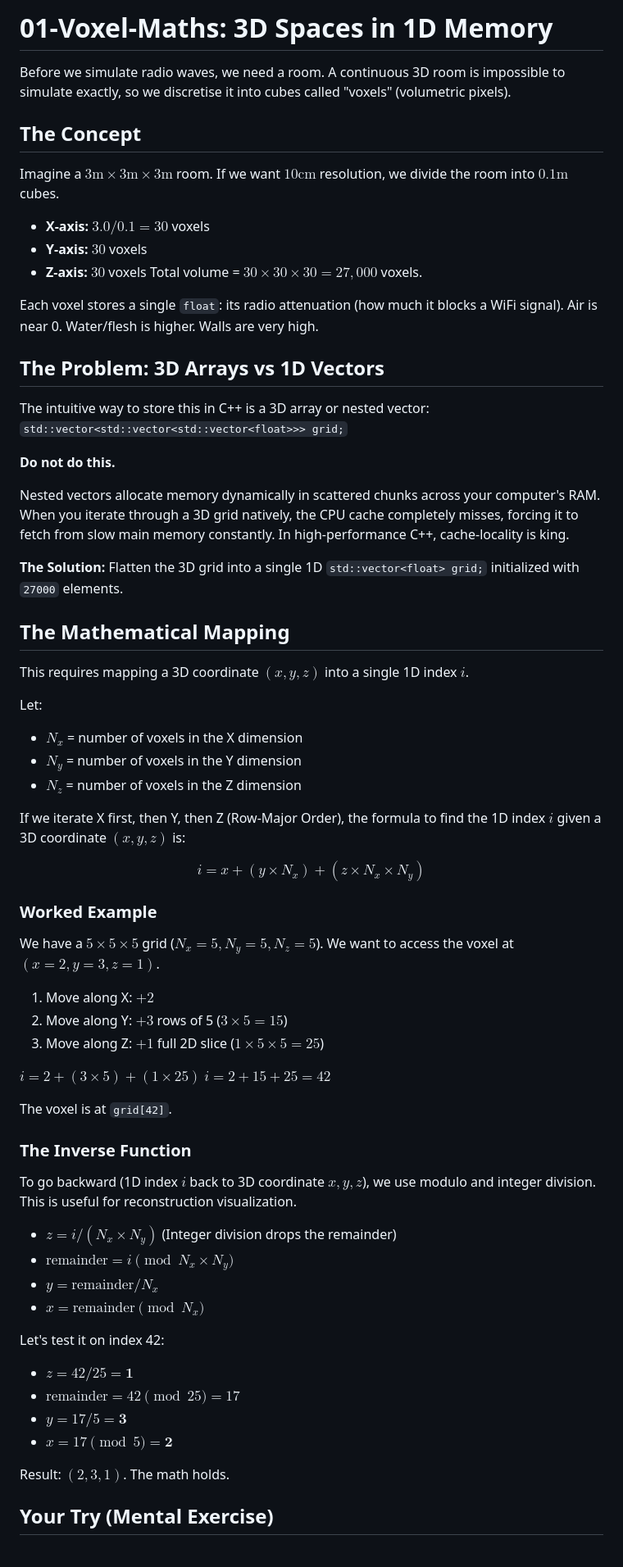
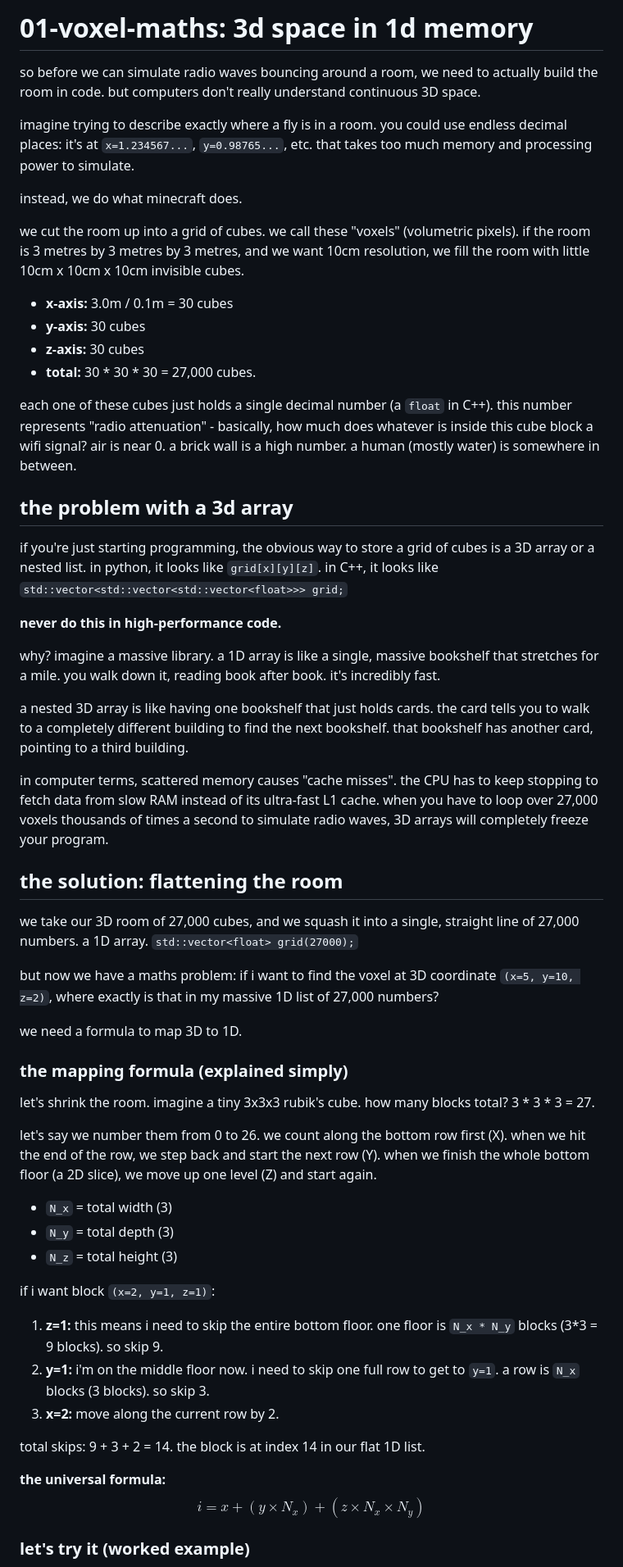
Before and after one commit to potionxyz/rti-simulator, a Markdown page: learning/01-voxel-maths.md, the part around one of its changes. Shown at 82% size. Drawn GitHub-style; blank space fills up the shorter version.

Commit message:
docs: rewrite architecture and voxel maths to match nathan's tone and depth

```diff
--- a/learning/01-voxel-maths.md
+++ b/learning/01-voxel-maths.md
@@ -1,70 +1,67 @@
-# 01-Voxel-Maths: 3D Spaces in 1D Memory
+# 01-voxel-maths: 3d space in 1d memory
 
-Before we simulate radio waves, we need a room. A continuous 3D room is impossible to simulate exactly, so we discretise it into cubes called "voxels" (volumetric pixels).
+so before we can simulate radio waves bouncing around a room, we need to actually build the room in code. but computers don't really understand continuous 3D space.
 
-## The Concept
+imagine trying to describe exactly where a fly is in a room. you could use endless decimal places: it's at `x=1.234567...`, `y=0.98765...`, etc. that takes too much memory and processing power to simulate.
 
-Imagine a $3\text{m} \times 3\text{m} \times 3\text{m}$ room. If we want $10\text{cm}$ resolution, we divide the room into $0.1\text{m}$ cubes.
-*   **X-axis:** $3.0 / 0.1 = 30$ voxels
-*   **Y-axis:** $30$ voxels
-*   **Z-axis:** $30$ voxels
-Total volume = $30 \times 30 \times 30 = 27,000$ voxels.
+instead, we do what minecraft does.
 
-Each voxel stores a single `float`: its radio attenuation (how much it blocks a WiFi signal). Air is near 0. Water/flesh is higher. Walls are very high.
+we cut the room up into a grid of cubes. we call these "voxels" (volumetric pixels). if the room is 3 metres by 3 metres by 3 metres, and we want 10cm resolution, we fill the room with little 10cm x 10cm x 10cm invisible cubes.
 
-## The Problem: 3D Arrays vs 1D Vectors
+* **x-axis:** 3.0m / 0.1m = 30 cubes
+* **y-axis:** 30 cubes
+* **z-axis:** 30 cubes
+* **total:** 30 * 30 * 30 = 27,000 cubes.
 
-The intuitive way to store this in C++ is a 3D array or nested vector: `std::vector<std::vector<std::vector<float>>> grid;`
+each one of these cubes just holds a single decimal number (a `float` in C++). this number represents "radio attenuation" - basically, how much does whatever is inside this cube block a wifi signal? air is near 0. a brick wall is a high number. a human (mostly water) is somewhere in between.
 
-**Do not do this.**
+## the problem with a 3d array
 
-Nested vectors allocate memory dynamically in scattered chunks across your computer's RAM. When you iterate through a 3D grid natively, the CPU cache completely misses, forcing it to fetch from slow main memory constantly. In high-performance C++, cache-locality is king.
+if you're just starting programming, the obvious way to store a grid of cubes is a 3D array or a nested list.
+in python, it looks like `grid[x][y][z]`.
+in C++, it looks like `std::vector<std::vector<std::vector<float>>> grid;`
 
-**The Solution:** Flatten the 3D grid into a single 1D `std::vector<float> grid;` initialized with `27000` elements.
+**never do this in high-performance code.**
 
-## The Mathematical Mapping
+why? imagine a massive library.
+a 1D array is like a single, massive bookshelf that stretches for a mile. you walk down it, reading book after book. it's incredibly fast.
 
-This requires mapping a 3D coordinate $(x, y, z)$ into a single 1D index $i$.
+a nested 3D array is like having one bookshelf that just holds cards. the card tells you to walk to a completely different building to find the next bookshelf. that bookshelf has another card, pointing to a third building.
 
-Let:
-*   $N_x$ = number of voxels in the X dimension
-*   $N_y$ = number of voxels in the Y dimension
-*   $N_z$ = number of voxels in the Z dimension
+in computer terms, scattered memory causes "cache misses". the CPU has to keep stopping to fetch data from slow RAM instead of its ultra-fast L1 cache. when you have to loop over 27,000 voxels thousands of times a second to simulate radio waves, 3D arrays will completely freeze your program.
 
-If we iterate X first, then Y, then Z (Row-Major Order), the formula to find the 1D index $i$ given a 3D coordinate $(x, y, z)$ is:
+## the solution: flattening the room
 
-$$i = x + (y \times N_x) + (z \times N_x \times N_y)$$
+we take our 3D room of 27,000 cubes, and we squash it into a single, straight line of 27,000 numbers.
+a 1D array. `std::vector<float> grid(27000);`
 
-### Worked Example
+but now we have a maths problem: if i want to find the voxel at 3D coordinate `(x=5, y=10, z=2)`, where exactly is that in my massive 1D list of 27,000 numbers?
 
-We have a $5 \times 5 \times 5$ grid ($N_x=5, N_y=5, N_z=5$).
-We want to access the voxel at $(x=2, y=3, z=1)$.
+we need a formula to map 3D to 1D.
 
-1.  Move along X: $+2$
-2.  Move along Y: $+3$ rows of 5 ($3 \times 5 = 15$)
-3.  Move along Z: $+1$ full 2D slice ($1 \times 5 \times 5 = 25$)
+### the mapping formula (explained simply)
 
-$i = 2 + (3 \times 5) + (1 \times 25)$
-$i = 2 + 15 + 25 = 42$
+let's shrink the room. imagine a tiny 3x3x3 rubik's cube.
+how many blocks total? 3 * 3 * 3 = 27.
 
-The voxel is at `grid[42]`.
+let's say we number them from 0 to 26.
+we count along the bottom row first (X). when we hit the end of the row, we step back and start the next row (Y). when we finish the whole bottom floor (a 2D slice), we move up one level (Z) and start again.
 
-### The Inverse Function
+* `N_x` = total width (3)
+* `N_y` = total depth (3)
+* `N_z` = total height (3)
 
-To go backward (1D index $i$ back to 3D coordinate $x, y, z$), we use modulo and integer division. This is useful for reconstruction visualization.
+if i want block `(x=2, y=1, z=1)`:
 
-*   $z = i / (N_x \times N_y)$   (Integer division drops the remainder)
-*   $\text{remainder} = i \pmod{N_x \times N_y}$
-*   $y = \text{remainder} / N_x$
-*   $x = \text{remainder} \pmod{N_x}$
+1. **z=1:** this means i need to skip the entire bottom floor. one floor is `N_x * N_y` blocks (3*3 = 9 blocks). so skip 9.
+2. **y=1:** i'm on the middle floor now. i need to skip one full row to get to `y=1`. a row is `N_x` blocks (3 blocks). so skip 3.
+3. **x=2:** move along the current row by 2.
 
-Let's test it on index 42:
-*   $z = 42 / 25 = \mathbf{1}$
-*   $\text{remainder} = 42 \pmod{25} = 17$
-*   $y = 17 / 5 = \mathbf{3}$
-*   $x = 17 \pmod{5} = \mathbf{2}$
+total skips: 9 + 3 + 2 = 14.
+the block is at index 14 in our flat 1D list.
 
-Result: $(2, 3, 1)$. The math holds.
+**the universal formula:**
+$$ i = x + (y \times N_x) + (z \times N_x \times N_y) $$
 
-## Your Try (Mental Exercise)
+### let's try it (worked example)
 
```
Also changed, not shown: other parts of learning/01-voxel-maths.md (+62 -23 lines), portfolio/01-architecture-and-memory.md (added, +58 -0 lines), portfolio/01-architecture.md (deleted, +0 -58 lines).
